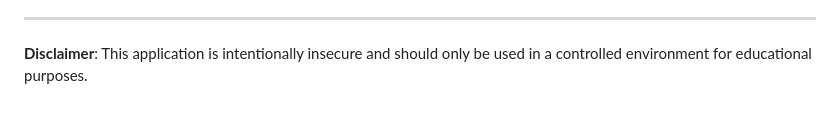
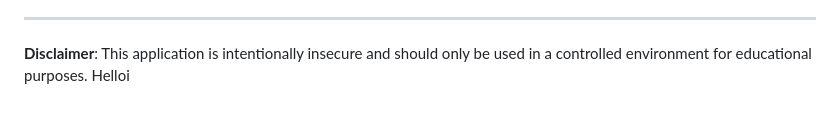
Before and after one commit to DevSecOps-AppSec/py-sqli, a Markdown page: README.md, the part around the change. GitHub-like rendering.

```diff
--- a/README.md
+++ b/README.md
@@ -173,3 +173,4 @@ SOFTWARE.
 ---
 
 **Disclaimer**: This application is intentionally insecure and should only be used in a controlled environment for educational purposes.
+Helloi
```
